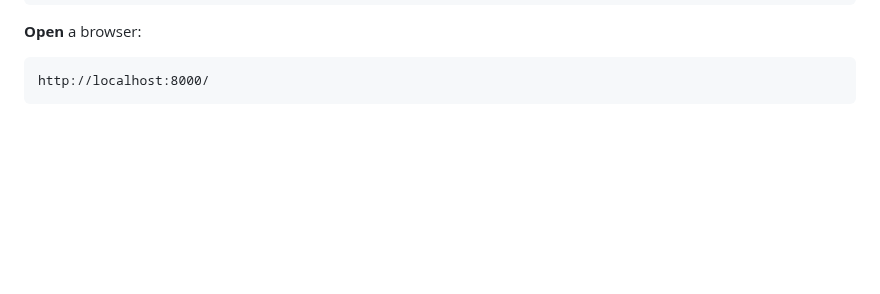
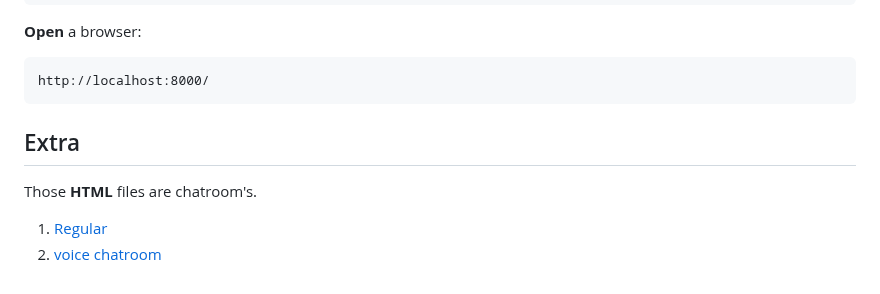
Before and after one commit to Issyanofsky/Rasa, a Markdown page: files/13_integration_website.md, the part around the change. Rendered like a GitHub page; blank space fills up the shorter version.

````diff
--- a/files/13_integration_website.md
+++ b/files/13_integration_website.md
@@ -223,3 +223,9 @@ __Open__ a browser:
 ```
 http://localhost:8000/
 ```
+
+## Extra
+
+Those __HTML__ files are chatroom's.
+1. [Regular](../Rasa_files/chatroom.html)
+2. [voice chatroom](../Rasa_files/voivechatroom.html)
````
